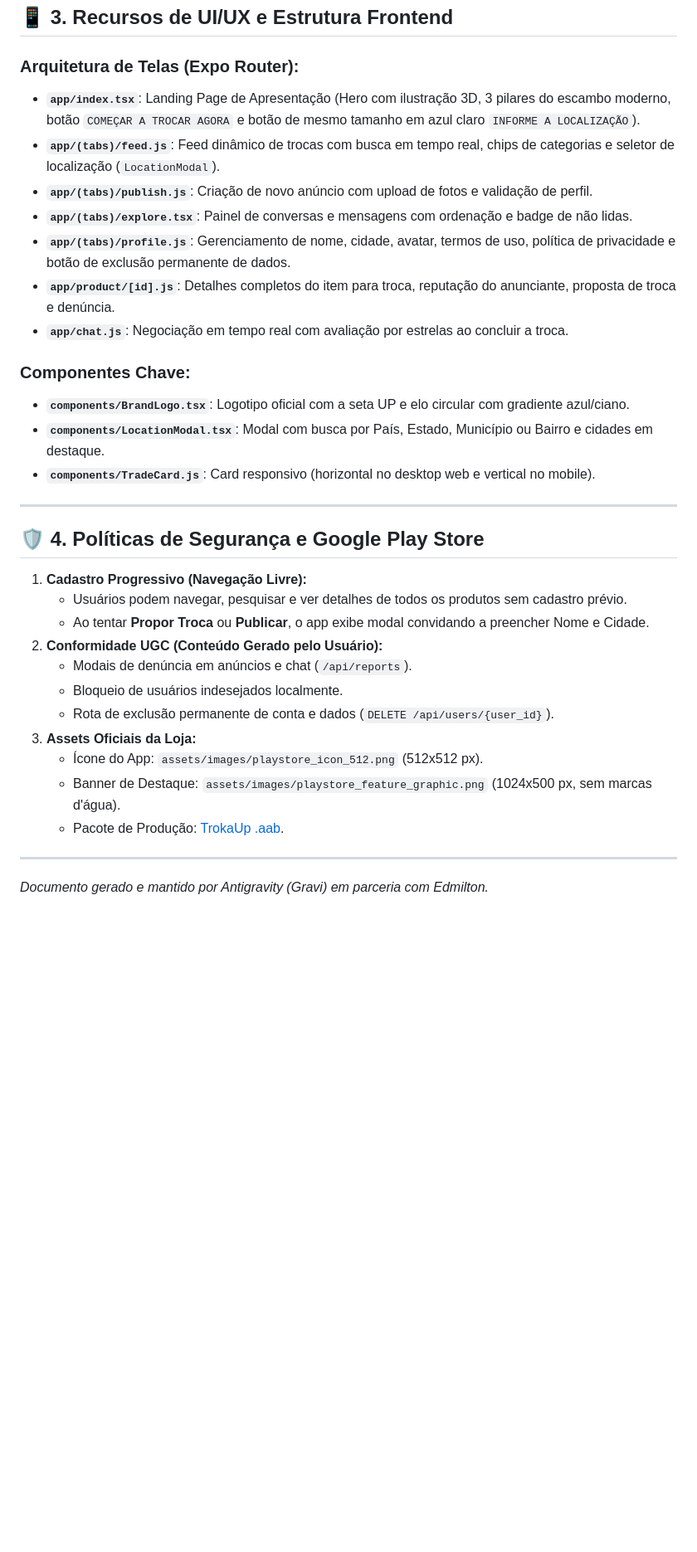
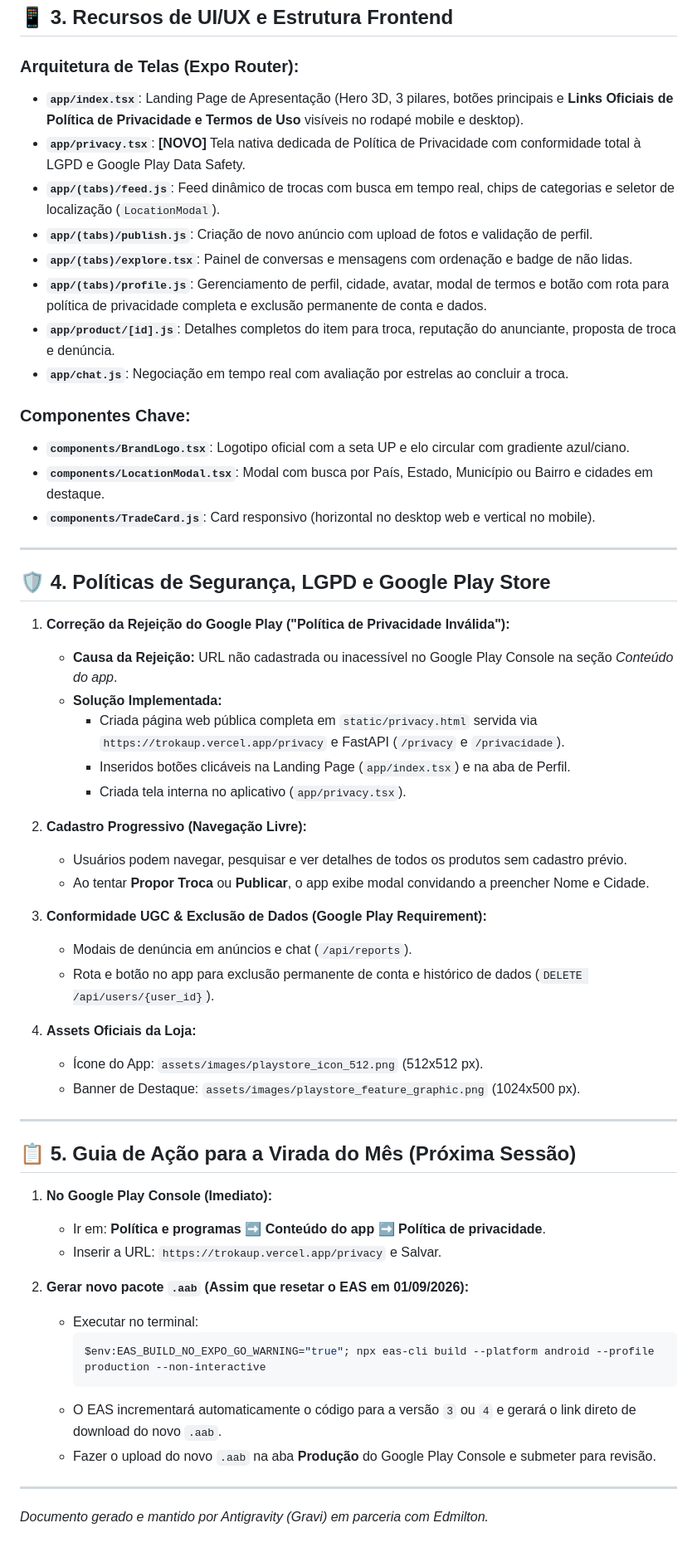
Before and after one commit to pbaduaneira-lang/TrokaUp, a Markdown page: TROKAUP_DOCS.md, the part around one of its changes. Shown at 83% size. GitHub-like rendering; blank space fills up the shorter version.

Commit message:
docs: registrar conformidade de politica de privacidade e roadmap de producao

````diff
--- a/TROKAUP_DOCS.md
+++ b/TROKAUP_DOCS.md
@@ -39,11 +40,12 @@ O banco de dados foi migrado de ambiente local para a nuvem da AWS (São Paulo)
 ## 📱 3. Recursos de UI/UX e Estrutura Frontend
 
 ### Arquitetura de Telas (Expo Router):
-- **`app/index.tsx`**: Landing Page de Apresentação (Hero com ilustração 3D, 3 pilares do escambo moderno, botão `COMEÇAR A TROCAR AGORA` e botão de mesmo tamanho em azul claro `INFORME A LOCALIZAÇÃO`).
+- **`app/index.tsx`**: Landing Page de Apresentação (Hero 3D, 3 pilares, botões principais e **Links Oficiais de Política de Privacidade e Termos de Uso** visíveis no rodapé mobile e desktop).
+- **`app/privacy.tsx`**: **[NOVO]** Tela nativa dedicada de Política de Privacidade com conformidade total à LGPD e Google Play Data Safety.
 - **`app/(tabs)/feed.js`**: Feed dinâmico de trocas com busca em tempo real, chips de categorias e seletor de localização (`LocationModal`).
 - **`app/(tabs)/publish.js`**: Criação de novo anúncio com upload de fotos e validação de perfil.
 - **`app/(tabs)/explore.tsx`**: Painel de conversas e mensagens com ordenação e badge de não lidas.
-- **`app/(tabs)/profile.js`**: Gerenciamento de nome, cidade, avatar, termos de uso, política de privacidade e botão de exclusão permanente de dados.
+- **`app/(tabs)/profile.js`**: Gerenciamento de perfil, cidade, avatar, modal de termos e botão com rota para política de privacidade completa e exclusão permanente de conta e dados.
 - **`app/product/[id].js`**: Detalhes completos do item para troca, reputação do anunciante, proposta de troca e denúncia.
 - **`app/chat.js`**: Negociação em tempo real com avaliação por estrelas ao concluir a troca.
 
@@ -54,19 +56,42 @@ O banco de dados foi migrado de ambiente local para a nuvem da AWS (São Paulo)
 
 ---
 
-## 🛡️ 4. Políticas de Segurança e Google Play Store
+## 🛡️ 4. Políticas de Segurança, LGPD e Google Play Store
 
-1. **Cadastro Progressivo (Navegação Livre):**
+1. **Correção da Rejeição do Google Play ("Política de Privacidade Inválida"):**
+   - **Causa da Rejeição:** URL não cadastrada ou inacessível no Google Play Console na seção *Conteúdo do app*.
+   - **Solução Implementada:**
+     * Criada página web pública completa em `static/privacy.html` servida via `https://trokaup.vercel.app/privacy` e FastAPI (`/privacy` e `/privacidade`).
+     * Inseridos botões clicáveis na Landing Page (`app/index.tsx`) e na aba de Perfil.
+     * Criada tela interna no aplicativo (`app/privacy.tsx`).
+
+2. **Cadastro Progressivo (Navegação Livre):**
    - Usuários podem navegar, pesquisar e ver detalhes de todos os produtos sem cadastro prévio.
    - Ao tentar **Propor Troca** ou **Publicar**, o app exibe modal convidando a preencher Nome e Cidade.
-2. **Conformidade UGC (Conteúdo Gerado pelo Usuário):**
+
+3. **Conformidade UGC & Exclusão de Dados (Google Play Requirement):**
    - Modais de denúncia em anúncios e chat (`/api/reports`).
-   - Bloqueio de usuários indesejados localmente.
-   - Rota de exclusão permanente de conta e dados (`DELETE /api/users/{user_id}`).
-3. **Assets Oficiais da Loja:**
+   - Rota e botão no app para exclusão permanente de conta e histórico de dados (`DELETE /api/users/{user_id}`).
+
+4. **Assets Oficiais da Loja:**
    - Ícone do App: `assets/images/playstore_icon_512.png` (512x512 px).
-   - Banner de Destaque: `assets/images/playstore_feature_graphic.png` (1024x500 px, sem marcas d'água).
-   - Pacote de Produção: [TrokaUp .aab](https://expo.dev/artifacts/eas/Vswhk8uL7hdzjhnUDlUo5chSUKs07tdgKaGosX80Nes.aab).
+   - Banner de Destaque: `assets/images/playstore_feature_graphic.png` (1024x500 px).
+
+---
+
+## 📋 5. Guia de Ação para a Virada do Mês (Próxima Sessão)
+
+1. **No Google Play Console (Imediato):**
+   - Ir em: **Política e programas ➡️ Conteúdo do app ➡️ Política de privacidade**.
+   - Inserir a URL: `https://trokaup.vercel.app/privacy` e Salvar.
+
+2. **Gerar novo pacote `.aab` (Assim que resetar o EAS em 01/09/2026):**
+   - Executar no terminal:
+     ```powershell
+     $env:EAS_BUILD_NO_EXPO_GO_WARNING="true"; npx eas-cli build --platform android --profile production --non-interactive
+     ```
+   - O EAS incrementará automaticamente o código para a versão `3` ou `4` e gerará o link direto de download do novo `.aab`.
+   - Fazer o upload do novo `.aab` na aba **Produção** do Google Play Console e submeter para revisão.
 
 ---
 
````
Also changed, not shown: other parts of TROKAUP_DOCS.md (+2 -1 lines).
